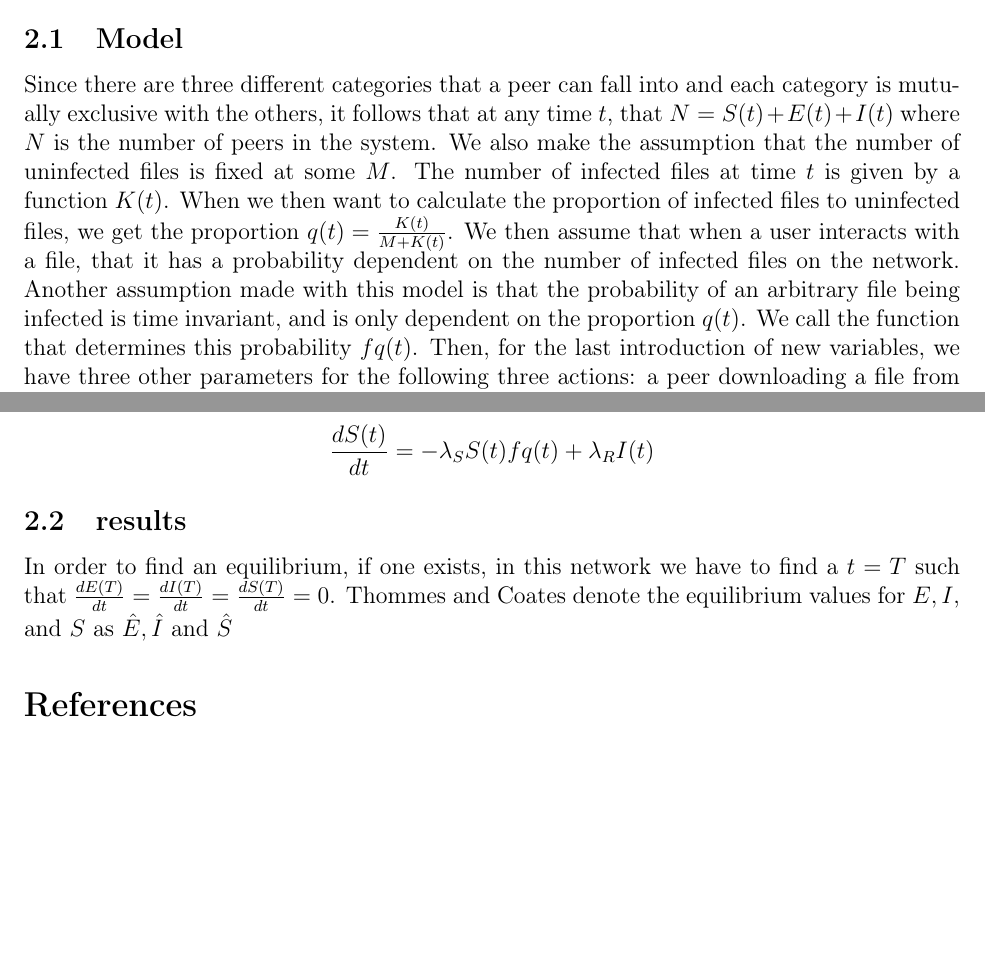
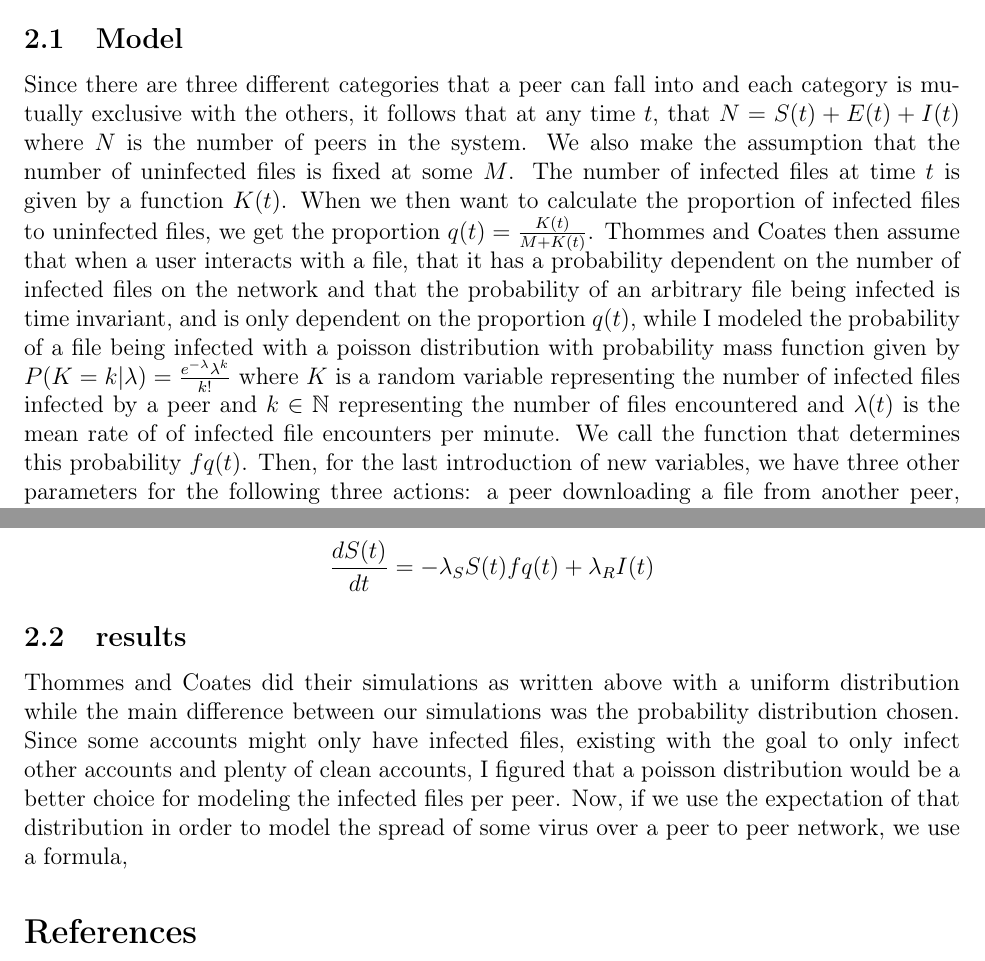
Before and after one commit to aporsch1/modeling_final_project, a LaTeX document (paper.tex): two parts of pages 2 and 3 of 3, joined at a grey line, cut so that both start at the same text, the shorter picture padded with empty space. Compiled offline with pdfLaTeX.

```diff
--- a/paper.tex
+++ b/paper.tex
@@ -55,9 +55,11 @@
         Since there are three different categories that a peer can fall into and each category is mutually exclusive with the others,
         it follows that at any time $t$, that  $N=S(t)+E(t)+I(t)$ where  $N$ is the number of peers in the system. We also make the assumption that the number of uninfected files is fixed at some $M$.
         The number of infected files at time  $t$ is given by a function  $K(t)$. When we then want to calculate the proportion of infected
-        files to uninfected files, we get the proportion  $q(t)=\frac{K(t)}{M+K(t)}$. We then assume that when a user interacts with a file,
-        that it has a probability dependent on the number of infected files on the network. Another assumption made with this model
-        is that the probability of an arbitrary file being infected is time invariant, and is only dependent on the proportion $q(t)$.
+        files to uninfected files, we get the proportion  $q(t)=\frac{K(t)}{M+K(t)}$. Thommes and Coates then assume that when a user interacts with a file,
+        that it has a probability dependent on the number of infected files on the network and that the probability of an arbitrary file being infected is
+        time invariant, and is only dependent on the proportion $q(t)$, while I modeled the probability of a file being infected with a poisson distribution with
+        probability mass function given by $P(K=k | \lambda) = \frac{e^{-\lambda}\lambda^k}{k!}$ where $K$ is a random variable representing the number of infected files
+        infected by a peer and $k\in\mathbb{N}$ representing the number of files encountered and $\lambda(t)$ is the mean rate of of infected file encounters per minute.
         We call the function that determines this probability  $f{q(t)}$. Then, for the last introduction of new variables, we have three
         other parameters for the following three actions: a peer downloading a file from another peer, a peer executing a shared file,
         and a peer recovering. The parameters are then,  $\lambda_S$:  the rate in files per minute at which a peer downloads new files,
@@ -84,9 +86,10 @@
             \frac{dS(t)}{dt}=-\lambda_S S(t)f{q(t)}+\lambda_R I(t)
         \]
     \subsection{results}
-    In order to find an equilibrium, if one exists, in this network we have to find a $t=T$
-    such that $\frac{dE(T)}{dt}=\frac{dI(T)}{dt}=\frac{dS(T)}{dt}=0$. Thommes and Coates denote the equilibrium
-    values for $E,I$, and  $S$ as  $\hat{E}, \hat{I}$ and $\hat{S}$
+    Thommes and Coates did their simulations as written above with a uniform distribution while the main difference between our simulations was the probability distribution chosen.
+    Since some accounts might only have infected files, existing with the goal to only infect other accounts and plenty of clean accounts, I figured that a poisson distribution
+    would be a better choice for modeling the infected files per peer. Now, if we use the expectation of that distribution in order to model the spread of some
+    virus over a peer to peer network, we use a formula,
 
 
 \bibliography{paper}
```
Also changed, not shown: 1 other file.
